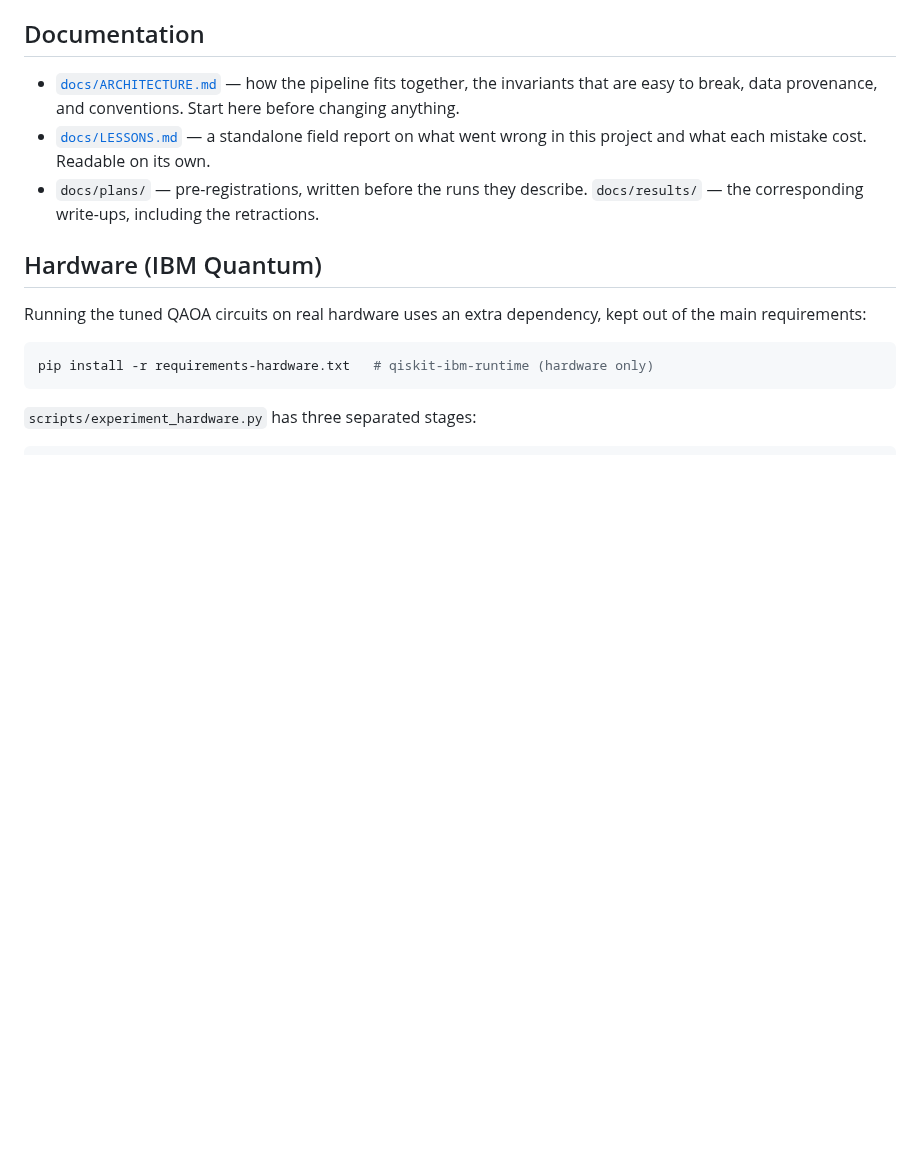
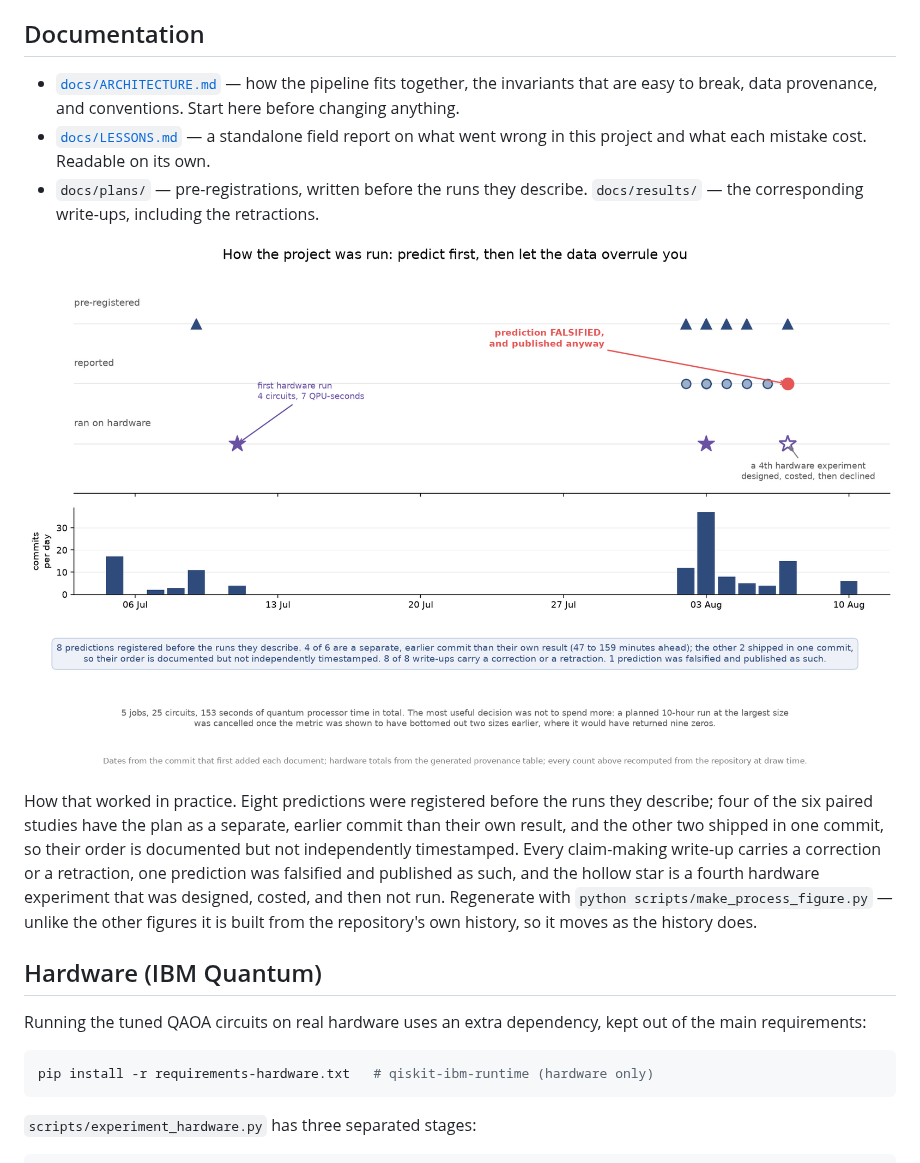
Before and after one commit to austinamissah/quantum-solar, a Markdown page: README.md, the part around the change. Drawn GitHub-style; pictures changed too: docs/figures/web/process.png (added); blank space fills up the shorter version.

```diff
--- a/README.md
+++ b/README.md
@@ -219,6 +219,18 @@ agree), then plots the optimal schedule for a full day. Its real-data cells need
   wrong in this project and what each mistake cost. Readable on its own.
 - `docs/plans/` — pre-registrations, written before the runs they describe.
   `docs/results/` — the corresponding write-ups, including the retractions.
+
+![Timeline of pre-registrations, reported results, hardware runs and commit activity](docs/figures/web/process.png)
+
+How that worked in practice. Eight predictions were registered before the runs they
+describe; four of the six paired studies have the plan as a separate, earlier commit
+than their own result, and the other two shipped in one commit, so their order is
+documented but not independently timestamped. Every claim-making write-up carries a
+correction or a retraction, one prediction was falsified and published as such, and
+the hollow star is a fourth hardware experiment that was designed, costed, and then
+not run. Regenerate with `python scripts/make_process_figure.py` — unlike the other
+figures it is built from the repository's own history, so it moves as the history
+does.
 
 ## Hardware (IBM Quantum)
 
```
Also changed, not shown: 1 other file.
